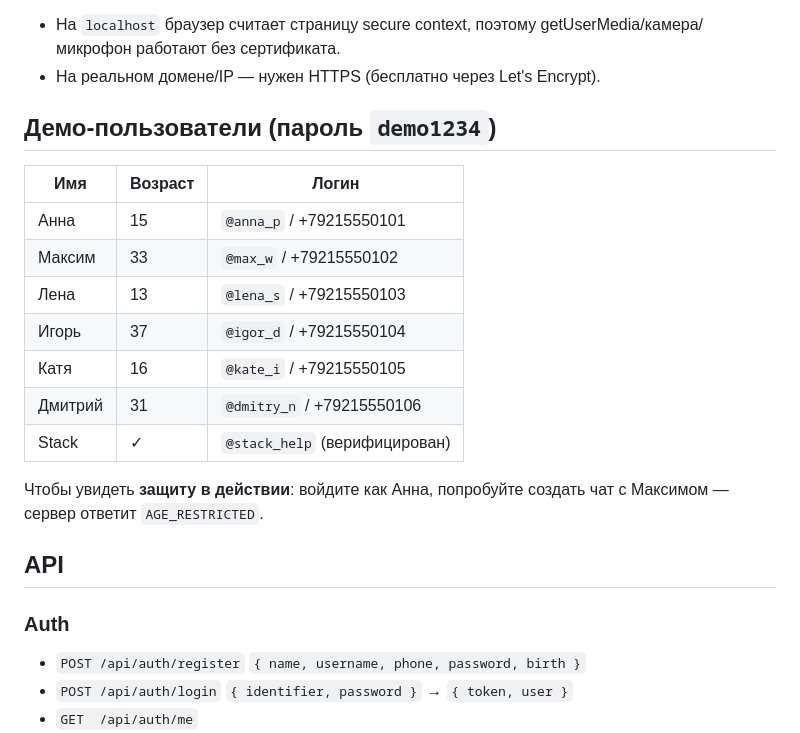
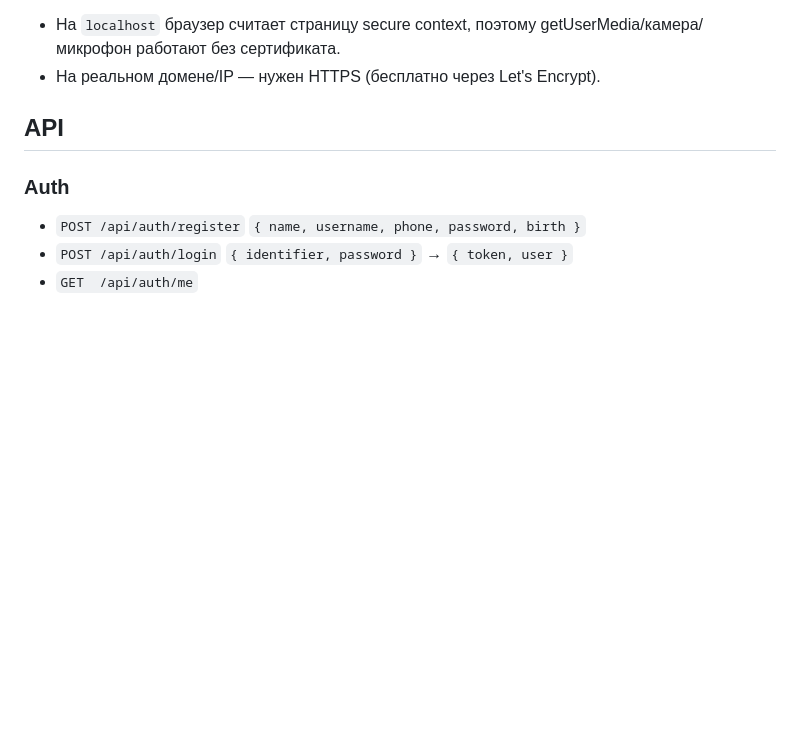
Before and after one commit to HeyWord-Programmer/stack, a Markdown page: README.md, the part around the change. GitHub-like rendering; blank space fills up the shorter version.

```diff
--- a/README.md
+++ b/README.md
@@ -46,19 +46,6 @@ STACK_SSL_CERT=/path/to/cert.pem STACK_SSL_KEY=/path/to/key.pem npm start
 - На `localhost` браузер считает страницу secure context, поэтому getUserMedia/камера/микрофон работают без сертификата.
 - На реальном домене/IP — нужен HTTPS (бесплатно через Let's Encrypt).
 
-## Демо-пользователи (пароль `demo1234`)
-
-| Имя      | Возраст | Логин                          |
-|----------|---------|--------------------------------|
-| Анна     | 15      | `@anna_p` / +79215550101       |
-| Максим   | 33      | `@max_w` / +79215550102        |
-| Лена     | 13      | `@lena_s` / +79215550103       |
-| Игорь    | 37      | `@igor_d` / +79215550104       |
-| Катя     | 16      | `@kate_i` / +79215550105       |
-| Дмитрий  | 31      | `@dmitry_n` / +79215550106     |
-| Stack    | ✓       | `@stack_help` (верифицирован)  |
-
-Чтобы увидеть **защиту в действии**: войдите как Анна, попробуйте создать чат с Максимом — сервер ответит `AGE_RESTRICTED`.
 
 ## API
 
```
